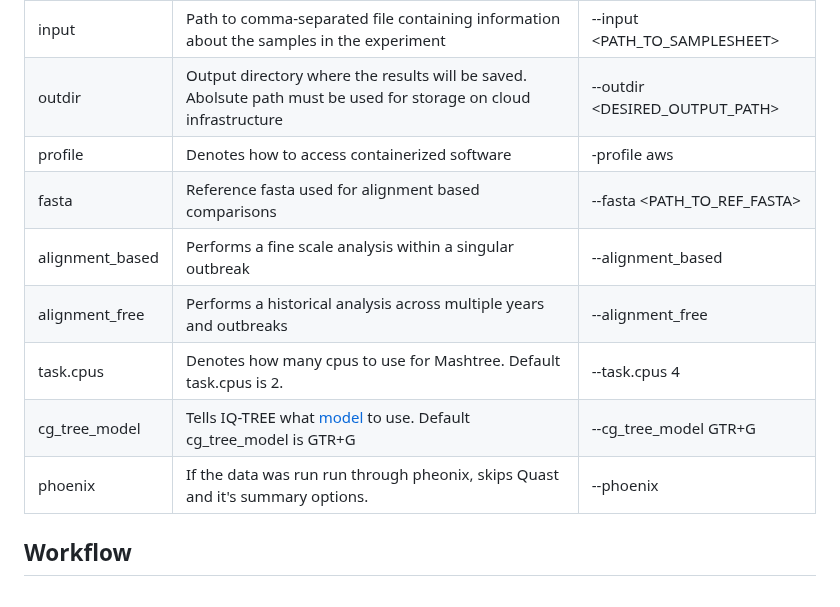
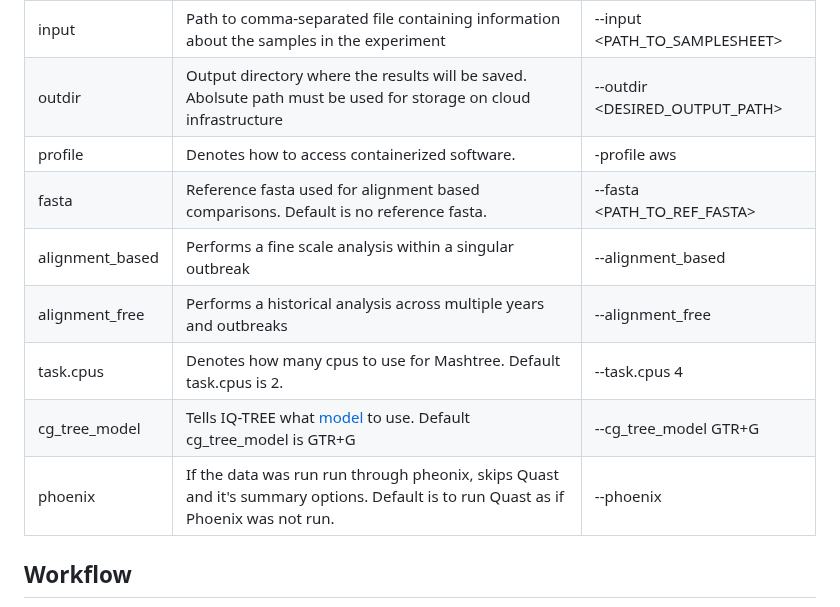
Before and after one commit to wslh-bio/dryad, a Markdown page: README.md, the part around the change. GitHub-like rendering.

Commit message:
Added defaults to parameters table

```diff
--- a/README.md
+++ b/README.md
@@ -66,13 +66,13 @@ Dryad's main parameters and their defaults are shown in the table below:
 | ------------- | ------------- | ------------- |
 | input | Path to comma-separated file containing information about the samples in the experiment | --input <PATH_TO_SAMPLESHEET> |
 | outdir | Output directory where the results will be saved. Abolsute path must be used for storage on cloud infrastructure | --outdir <DESIRED_OUTPUT_PATH> |
-| profile | Denotes how to access containerized software | -profile aws |
-| fasta | Reference fasta used for alignment based comparisons | --fasta <PATH_TO_REF_FASTA> |
+| profile | Denotes how to access containerized software. | -profile aws |
+| fasta | Reference fasta used for alignment based comparisons. Default is no reference fasta. | --fasta <PATH_TO_REF_FASTA> |
 | alignment_based | Performs a fine scale analysis within a singular outbreak | --alignment_based |
 | alignment_free | Performs a historical analysis across multiple years and outbreaks | --alignment_free |
 | task.cpus | Denotes how many cpus to use for Mashtree. Default task.cpus is 2. |--task.cpus 4 |
 | cg_tree_model | Tells IQ-TREE what [model](http://www.iqtree.org/doc/Substitution-Models) to use. Default cg_tree_model is GTR+G | --cg_tree_model GTR+G |
-| phoenix | If the data was run run through pheonix, skips Quast and it's summary options. | --phoenix |
+| phoenix | If the data was run run through pheonix, skips Quast and it's summary options. Default is to run Quast as if Phoenix was not run. | --phoenix |
 
 ## Workflow
 
```
